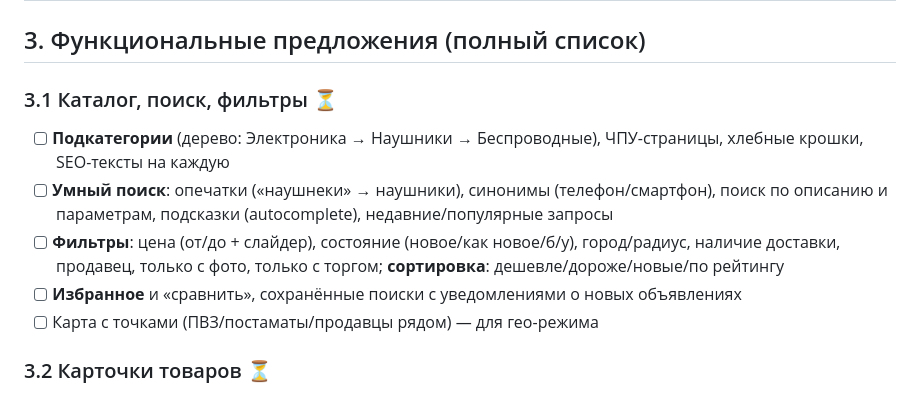
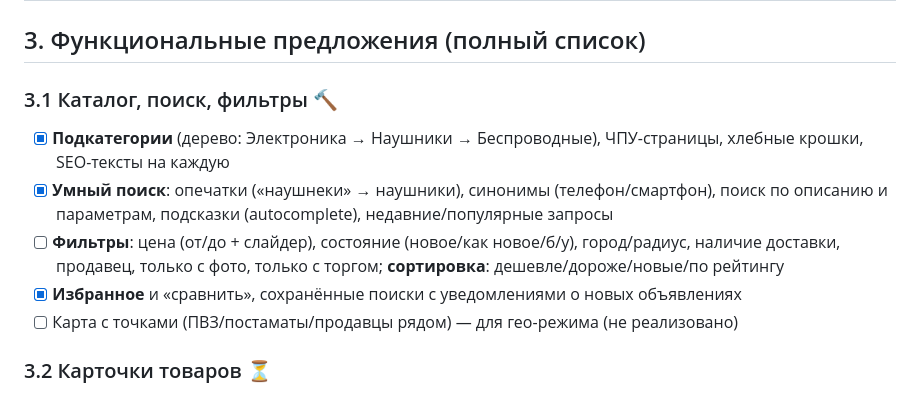
Before and after one commit to t9206921155-sys/Magazin_site_sklad_apk, a Markdown page: telegram-shop/MARKETPLACE-PLAN.md, the part around the change. Drawn GitHub-style.

Commit message:
Block 09: audit marketplace catalog status

```diff
--- a/telegram-shop/MARKETPLACE-PLAN.md
+++ b/telegram-shop/MARKETPLACE-PLAN.md
@@ -28,12 +28,12 @@
 
 ## 3. Функциональные предложения (полный список)
 
-### 3.1 Каталог, поиск, фильтры ⏳
-- [ ] **Подкатегории** (дерево: Электроника → Наушники → Беспроводные), ЧПУ-страницы, хлебные крошки, SEO-тексты на каждую
-- [ ] **Умный поиск**: опечатки («наушнеки» → наушники), синонимы (телефон/смартфон), поиск по описанию и параметрам, подсказки (autocomplete), недавние/популярные запросы
+### 3.1 Каталог, поиск, фильтры 🔨
+- [x] **Подкатегории** (дерево: Электроника → Наушники → Беспроводные), ЧПУ-страницы, хлебные крошки, SEO-тексты на каждую
+- [x] **Умный поиск**: опечатки («наушнеки» → наушники), синонимы (телефон/смартфон), поиск по описанию и параметрам, подсказки (autocomplete), недавние/популярные запросы
 - [ ] **Фильтры**: цена (от/до + слайдер), состояние (новое/как новое/б/у), город/радиус, наличие доставки, продавец, только с фото, только с торгом; **сортировка**: дешевле/дороже/новые/по рейтингу
-- [ ] **Избранное** и «сравнить», сохранённые поиски с уведомлениями о новых объявлениях
-- [ ] Карта с точками (ПВЗ/постаматы/продавцы рядом) — для гео-режима
+- [x] **Избранное** и «сравнить», сохранённые поиски с уведомлениями о новых объявлениях
+- [ ] Карта с точками (ПВЗ/постаматы/продавцы рядом) — для гео-режима (не реализовано)
 
 ### 3.2 Карточки товаров ⏳
 - [ ] **Фото-галерея до 10 фото** (свайп, зум, видео до 30 сек)
```
